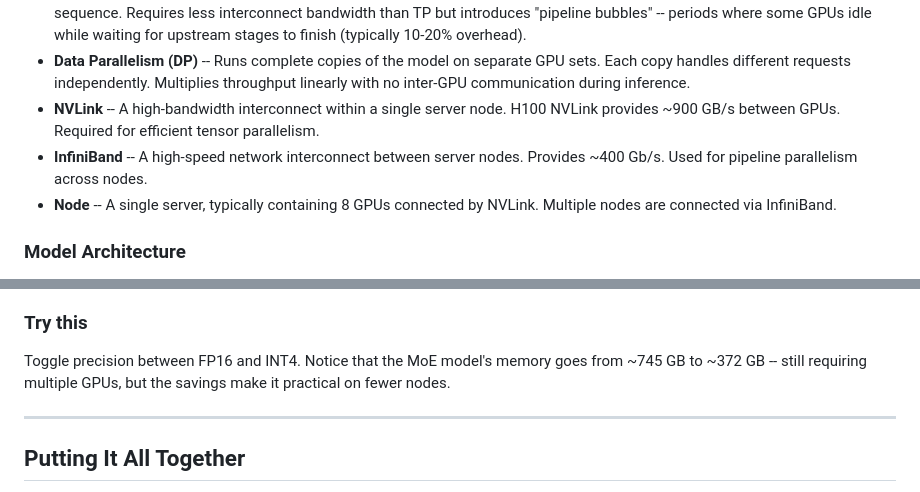
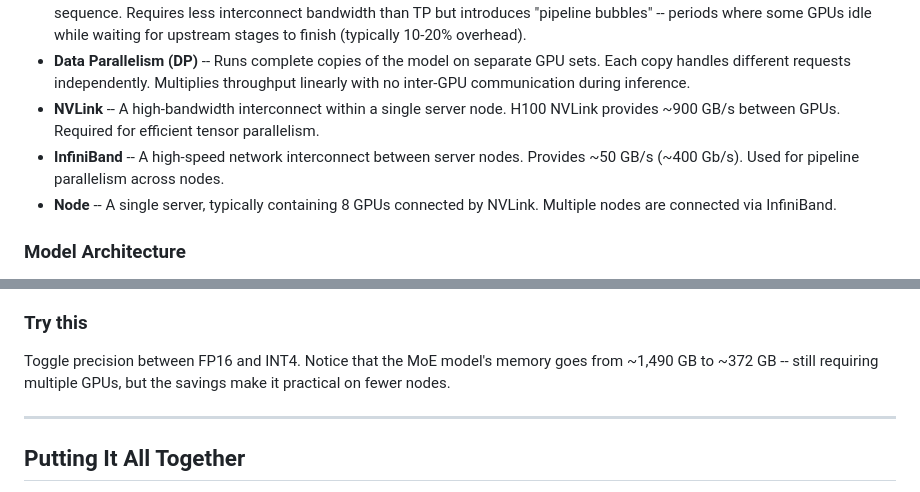
Before and after one commit to malston/learning-playgrounds, a Markdown page: llm-inference-infrastructure/guide.md, 2 parts joined by grey strips. Drawn GitHub-style.

Commit message:
Fix InfiniBand units and MoE memory value in guide
Normalize InfiniBand bandwidth to show GB/s alongside Gb/s for
consistent comparison with NVLink. Fix MoE FP16 memory from ~745 GB
to ~1,490 GB (745B params x 2 bytes).

```diff
--- a/llm-inference-infrastructure/guide.md
+++ b/llm-inference-infrastructure/guide.md
@@ -43,7 +43,7 @@ These terms appear throughout the playground. Each is also available as a hover
 - **Pipeline Parallelism (PP)** -- Assigns different groups of layers to different GPUs (or nodes). Data flows through GPUs in sequence. Requires less interconnect bandwidth than TP but introduces "pipeline bubbles" -- periods where some GPUs idle while waiting for upstream stages to finish (typically 10-20% overhead).
 - **Data Parallelism (DP)** -- Runs complete copies of the model on separate GPU sets. Each copy handles different requests independently. Multiplies throughput linearly with no inter-GPU communication during inference.
 - **NVLink** -- A high-bandwidth interconnect within a single server node. H100 NVLink provides ~900 GB/s between GPUs. Required for efficient tensor parallelism.
-- **InfiniBand** -- A high-speed network interconnect between server nodes. Provides ~400 Gb/s. Used for pipeline parallelism across nodes.
+- **InfiniBand** -- A high-speed network interconnect between server nodes. Provides ~50 GB/s (~400 Gb/s). Used for pipeline parallelism across nodes.
 - **Node** -- A single server, typically containing 8 GPUs connected by NVLink. Multiple nodes are connected via InfiniBand.
 
 ### Model Architecture
@@ -263,7 +263,7 @@ MoE is the architecture behind models like DeepSeek and Mixtral. Understanding t
 
 ### Try this
 
-Toggle precision between FP16 and INT4. Notice that the MoE model's memory goes from ~745 GB to ~372 GB -- still requiring multiple GPUs, but the savings make it practical on fewer nodes.
+Toggle precision between FP16 and INT4. Notice that the MoE model's memory goes from ~1,490 GB to ~372 GB -- still requiring multiple GPUs, but the savings make it practical on fewer nodes.
 
 ---
 
```
